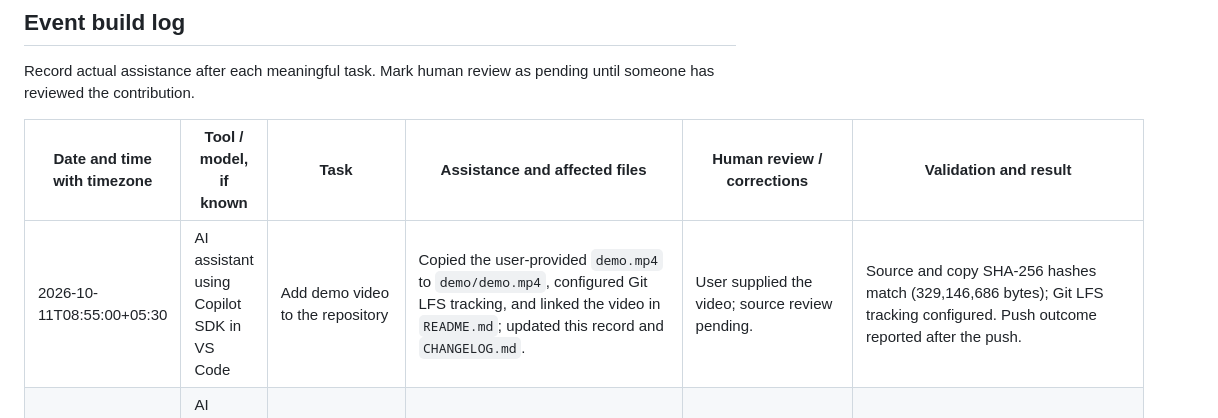
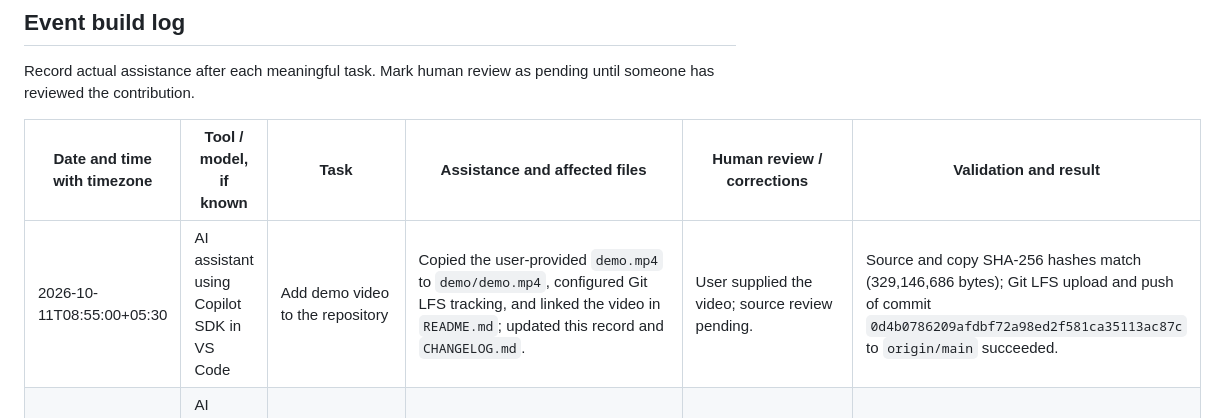
Before and after one commit to Devadathan69/DevDayHack, a Markdown page: AI_USAGE.md, the part around the change. Drawn GitHub-style.

Commit message:
docs: record demo upload
Co-authored-by: Copilot <223556219+Copilot@users.noreply.github.com>

```diff
--- a/AI_USAGE.md
+++ b/AI_USAGE.md
@@ -8,7 +8,7 @@ Record actual assistance after each meaningful task. Mark human review as pendin
 
 | Date and time with timezone | Tool / model, if known | Task | Assistance and affected files | Human review / corrections | Validation and result |
 | --- | --- | --- | --- | --- | --- |
-| 2026-10-11T08:55:00+05:30 | AI assistant using Copilot SDK in VS Code | Add demo video to the repository | Copied the user-provided `demo.mp4` to `demo/demo.mp4`, configured Git LFS tracking, and linked the video in `README.md`; updated this record and `CHANGELOG.md`. | User supplied the video; source review pending. | Source and copy SHA-256 hashes match (329,146,686 bytes); Git LFS tracking configured. Push outcome reported after the push. |
+| 2026-10-11T08:55:00+05:30 | AI assistant using Copilot SDK in VS Code | Add demo video to the repository | Copied the user-provided `demo.mp4` to `demo/demo.mp4`, configured Git LFS tracking, and linked the video in `README.md`; updated this record and `CHANGELOG.md`. | User supplied the video; source review pending. | Source and copy SHA-256 hashes match (329,146,686 bytes); Git LFS upload and push of commit `0d4b0786209afdbf72a98ed2f581ca35113ac87c` to `origin/main` succeeded. |
 | 2026-10-11T08:54:02+05:30 | AI assistant using Copilot SDK in VS Code | Record final follow-up implementation revision | Updated submitted SHA and verification distinction after successful d2a6ed8 push; documentation only. | No new runtime or live-quality claim. | Links/whitespace checked; 105-test follow-up push succeeded; native binary unchanged. |
 | 2026-10-11T08:44:10+05:30 | AI assistant using Copilot SDK in VS Code | Refine immersive personas and grounded local advice | Added warmer stable values/quirks, adaptive dialogue instructions, no-fourth-wall policy and selective original reference summaries/optional advice-only PC codes. Included the user's pre-existing model-default edit only after approval; preserved existing voice/world/memory rules. | User explicitly required staying in character and approved optional codes/model change. Source review pending; no live tone/immersion guarantee claimed. | 47 targeted and 105 full offline tests passed; JS/whitespace checks passed. No extra paid turn or native changes; restart backend to load follow-up. Sources/cautions and verification limits documented. |
 | 2026-10-11T08:03:28+05:30 | AI assistant using Copilot SDK in VS Code | Finalize submission documentation and GitHub handoff | Recorded team-approved public credits, release checks/limits and implementation SHA; pushed verified implementation and prepared this documentation-only follow-up. | User confirmed runtime behavior; source review pending. No organizer submission or credential publication claimed. | Implementation push succeeded; documentation links/consistency/whitespace checked. Demo remains implementation 5f6d197; no later code changes included here. |
```
Also changed, not shown: CHANGELOG.md (+1 -1 lines).
